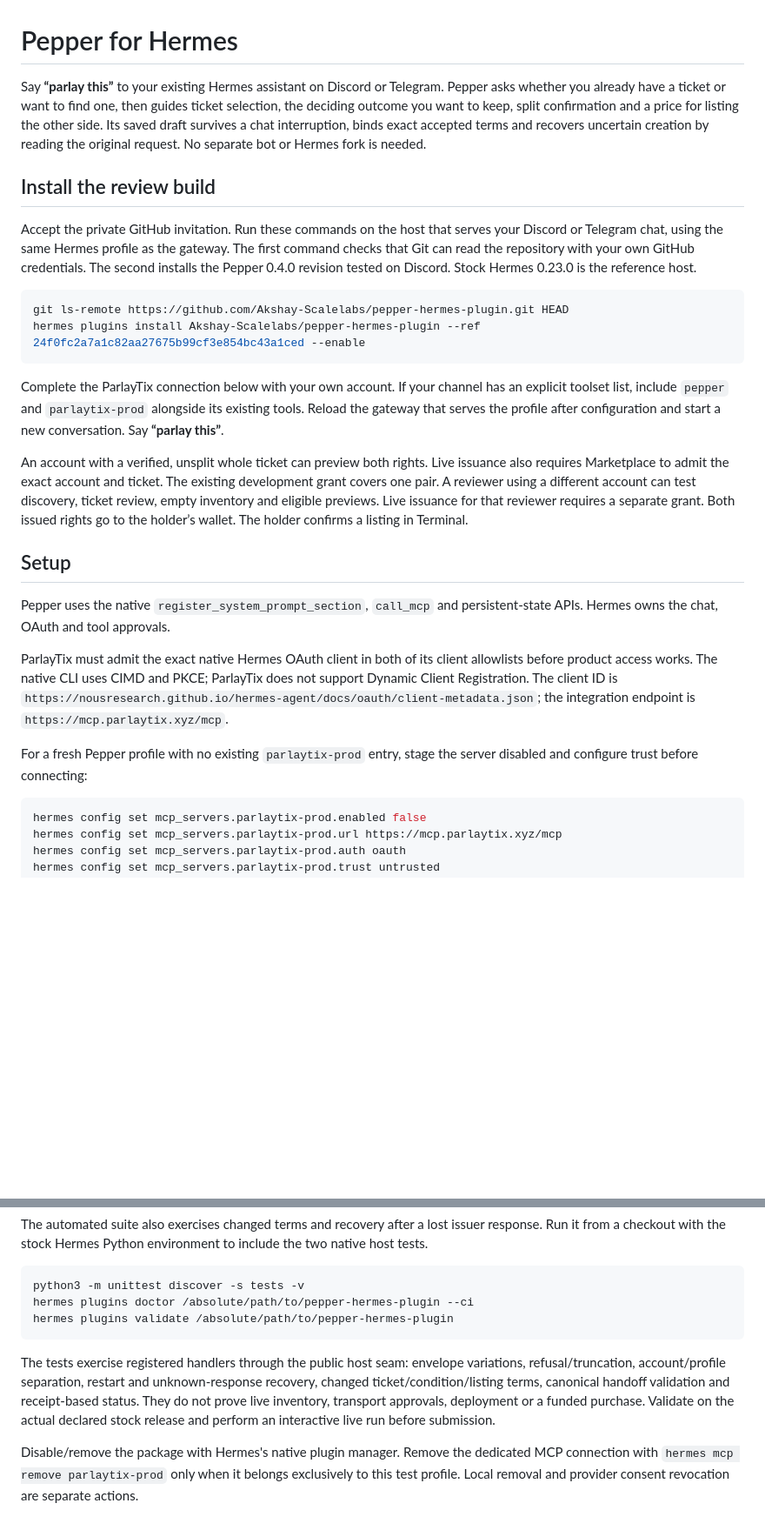
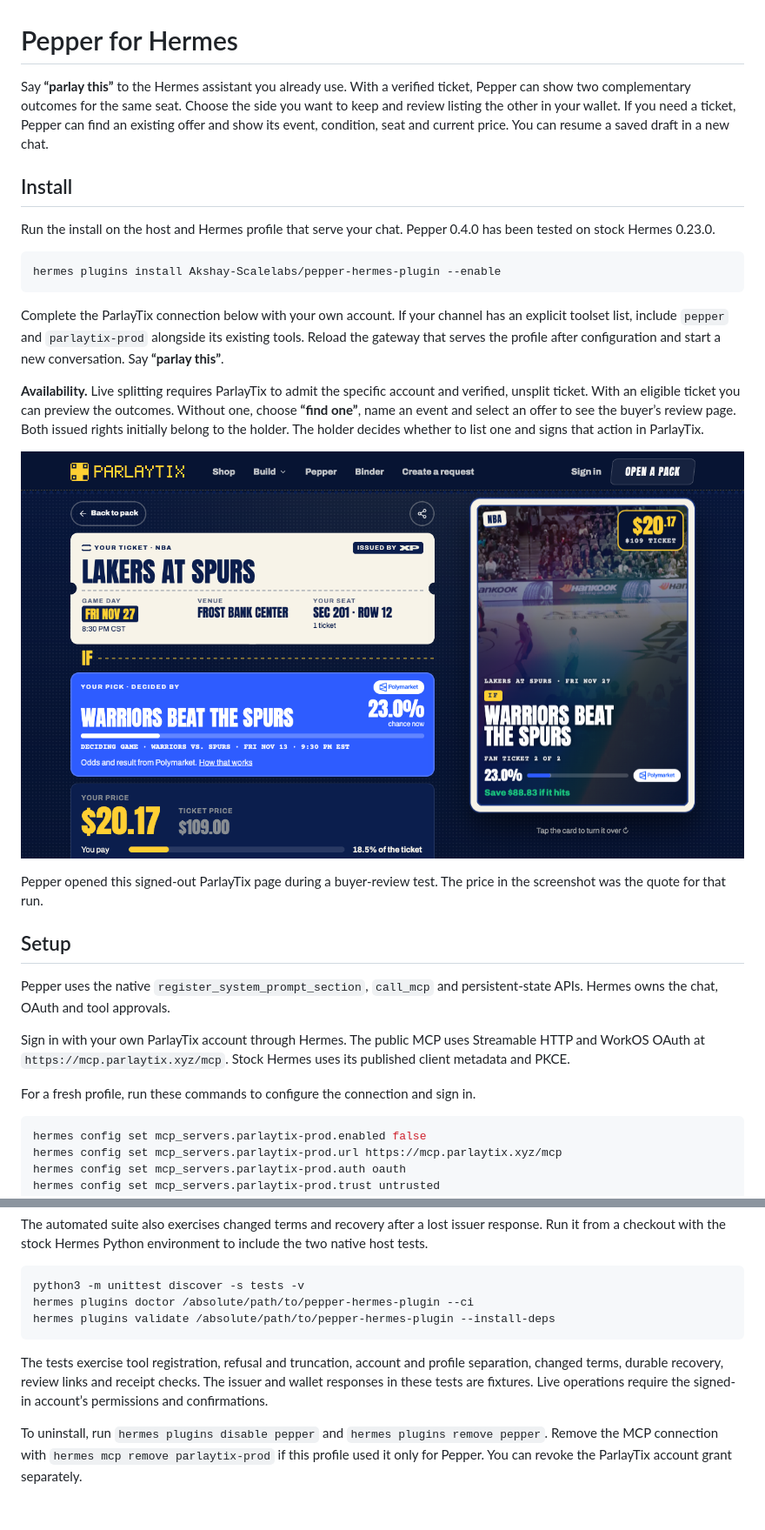
Before and after one commit to Akshay-Scalelabs/pepper-hermes-plugin, a Markdown page: README.md, 2 parts joined by grey strips. Shown at 87% size. GitHub-like rendering; pictures changed too: docs/ticket-review.png (added); blank space fills up the shorter version.

Commit message:
docs(pepper): publish installation steps and the ticket review screen

````diff
--- a/README.md
+++ b/README.md
@@ -1,27 +1,30 @@
 # Pepper for Hermes
 
-Say **“parlay this”** to your existing Hermes assistant on Discord or Telegram. Pepper asks whether you already have a ticket or want to find one, then guides ticket selection, the deciding outcome you want to keep, split confirmation and a price for listing the other side. Its saved draft survives a chat interruption, binds exact accepted terms and recovers uncertain creation by reading the original request. No separate bot or Hermes fork is needed.
+Say **“parlay this”** to the Hermes assistant you already use. With a verified ticket, Pepper can show two complementary outcomes for the same seat. Choose the side you want to keep and review listing the other in your wallet. If you need a ticket, Pepper can find an existing offer and show its event, condition, seat and current price. You can resume a saved draft in a new chat.
 
-## Install the review build
+## Install
 
-Accept the private GitHub invitation. Run these commands on the host that serves your Discord or Telegram chat, using the same Hermes profile as the gateway. The first command checks that Git can read the repository with your own GitHub credentials. The second installs the Pepper 0.4.0 revision tested on Discord. Stock Hermes 0.23.0 is the reference host.
+Run the install on the host and Hermes profile that serve your chat. Pepper 0.4.0 has been tested on stock Hermes 0.23.0.
 
 ```sh
-git ls-remote https://github.com/Akshay-Scalelabs/pepper-hermes-plugin.git HEAD
-hermes plugins install Akshay-Scalelabs/pepper-hermes-plugin --ref 24f0fc2a7a1c82aa27675b99cf3e854bc43a1ced --enable
+hermes plugins install Akshay-Scalelabs/pepper-hermes-plugin --enable
 ```
 
 Complete the ParlayTix connection below with your own account. If your channel has an explicit toolset list, include `pepper` and `parlaytix-prod` alongside its existing tools. Reload the gateway that serves the profile after configuration and start a new conversation. Say **“parlay this”**.
 
-An account with a verified, unsplit whole ticket can preview both rights. Live issuance also requires Marketplace to admit the exact account and ticket. The existing development grant covers one pair. A reviewer using a different account can test discovery, ticket review, empty inventory and eligible previews. Live issuance for that reviewer requires a separate grant. Both issued rights go to the holder’s wallet. The holder confirms a listing in Terminal.
+**Availability.** Live splitting requires ParlayTix to admit the specific account and verified, unsplit ticket. With an eligible ticket you can preview the outcomes. Without one, choose **“find one”**, name an event and select an offer to see the buyer’s review page. Both issued rights initially belong to the holder. The holder decides whether to list one and signs that action in ParlayTix.
+
+![ParlayTix buyer review showing a Lakers at Spurs ticket, its Warriors-win condition and the quoted price](docs/ticket-review.png)
+
+Pepper opened this signed-out ParlayTix page during a buyer-review test. The price in the screenshot was the quote for that run.
 
 ## Setup
 
 Pepper uses the native `register_system_prompt_section`, `call_mcp` and persistent-state APIs. Hermes owns the chat, OAuth and tool approvals.
 
-ParlayTix must admit the exact native Hermes OAuth client in both of its client allowlists before product access works. The native CLI uses CIMD and PKCE; ParlayTix does not support Dynamic Client Registration. The client ID is `https://nousresearch.github.io/hermes-agent/docs/oauth/client-metadata.json`; the integration endpoint is `https://mcp.parlaytix.xyz/mcp`.
+Sign in with your own ParlayTix account through Hermes. The public MCP uses Streamable HTTP and WorkOS OAuth at `https://mcp.parlaytix.xyz/mcp`. Stock Hermes uses its published client metadata and PKCE.
 
-For a fresh Pepper profile with no existing `parlaytix-prod` entry, stage the server disabled and configure trust before connecting:
+For a fresh profile, run these commands to configure the connection and sign in.
 
 ```sh
 hermes config set mcp_servers.parlaytix-prod.enabled false
@@ -120,9 +123,9 @@ The automated suite also exercises changed terms and recovery after a lost issue
 ```sh
 python3 -m unittest discover -s tests -v
 hermes plugins doctor /absolute/path/to/pepper-hermes-plugin --ci
-hermes plugins validate /absolute/path/to/pepper-hermes-plugin
+hermes plugins validate /absolute/path/to/pepper-hermes-plugin --install-deps
 ```
 
-The tests exercise registered handlers through the public host seam: envelope variations, refusal/truncation, account/profile separation, restart and unknown-response recovery, changed ticket/condition/listing terms, canonical handoff validation and receipt-based status. They do not prove live inventory, transport approvals, deployment or a funded purchase. Validate on the actual declared stock release and perform an interactive live run before submission.
+The tests exercise tool registration, refusal and truncation, account and profile separation, changed terms, durable recovery, review links and receipt checks. The issuer and wallet responses in these tests are fixtures. Live operations require the signed-in account’s permissions and confirmations.
 
-Disable/remove the package with Hermes's native plugin manager. Remove the dedicated MCP connection with `hermes mcp remove parlaytix-prod` only when it belongs exclusively to this test profile. Local removal and provider consent revocation are separate actions.
+To uninstall, run `hermes plugins disable pepper` and `hermes plugins remove pepper`. Remove the MCP connection with `hermes mcp remove parlaytix-prod` if this profile used it only for Pepper. You can revoke the ParlayTix account grant separately.
````
Also changed, not shown: other parts of README.md (+1 -1 lines).
